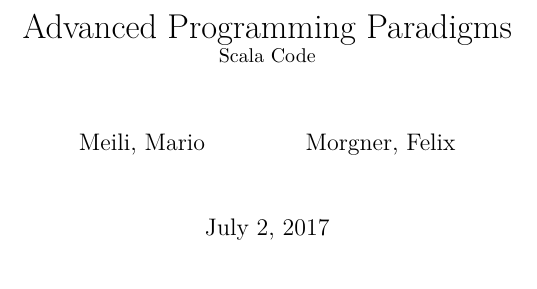
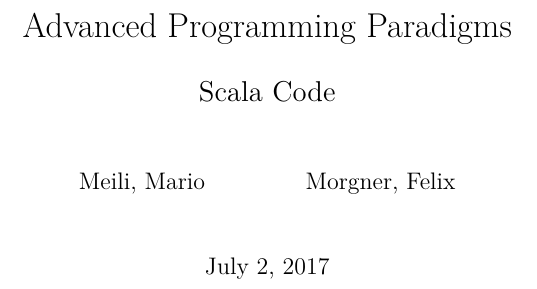
Before and after one commit to fmorgner/scala, a LaTeX book (latex/scala.tex): part of page 1 of 9, cut so that both start at the same text. Compiled offline with XeLaTeX.

Commit message:
scala: fix subtitle layout

```diff
--- a/latex/scala.tex
+++ b/latex/scala.tex
@@ -12,8 +12,8 @@
 
 
 \title{%
-Advanced Programming Paradigms\\
-\normalsize{Scala Code}
+Advanced Programming Paradigms\\\vspace{0.5cm}
+\Large{Scala Code}
 }
 \author{%
   Meili, Mario\\
```
